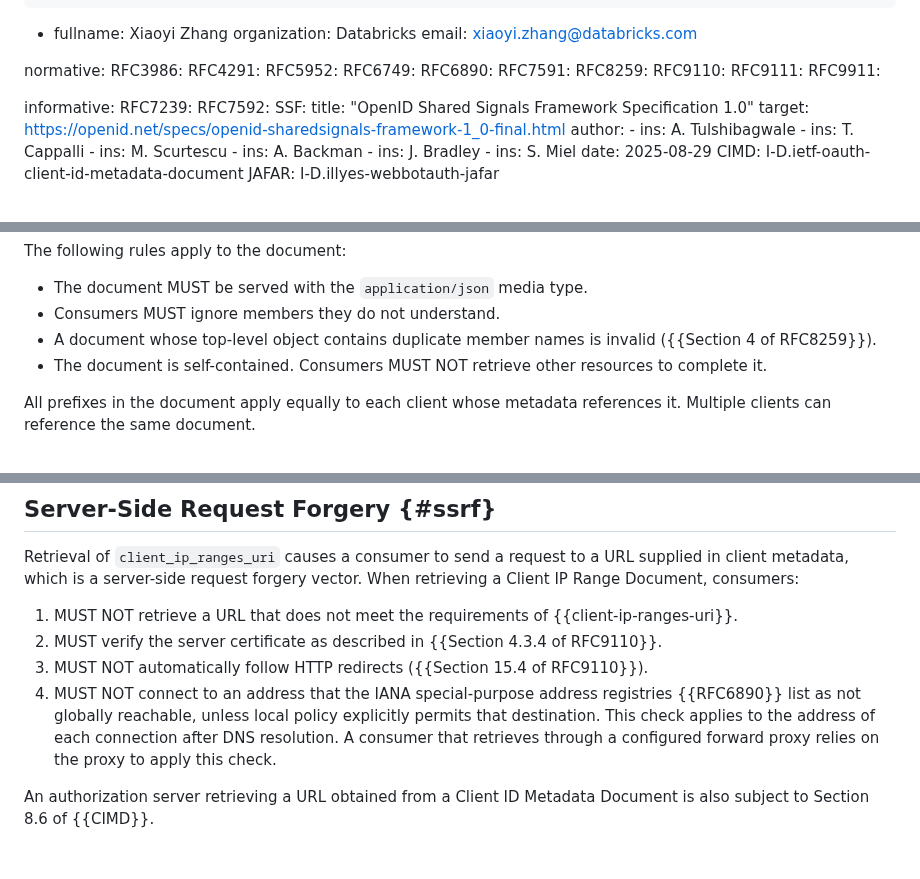
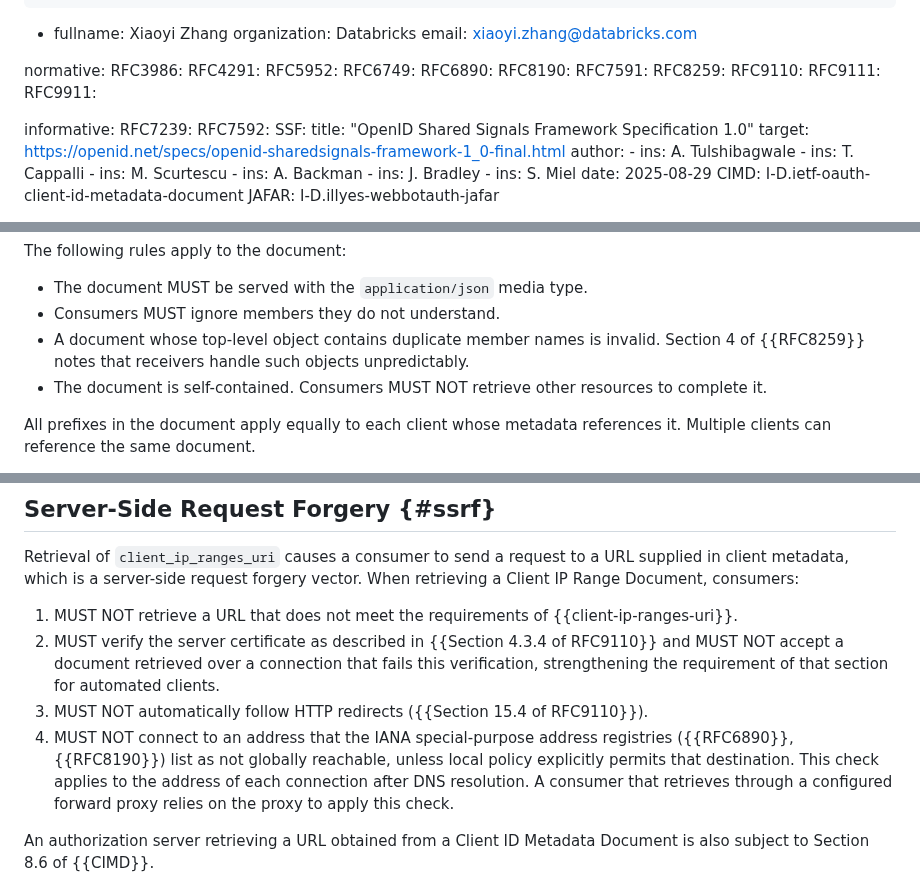
Before and after one commit to mcguinness/draft-mcguinness-oauth-client-ip-ranges, a Markdown page: draft-mcguinness-oauth-client-ip-ranges.md, 3 parts joined by grey strips. Rendered like a GitHub page; blank space fills up the shorter version.

Commit message:
Align two rules with the dependency text they cite
Section 4 of RFC 8259 says only that member names SHOULD be unique and
that receivers then behave unpredictably; state the duplicate-member
rule as this specification's own and cite RFC 8259 for the reason.

Section 4.3.4 of RFC 9110 says automated clients SHOULD terminate on a
failed certificate check and MAY allow disabling it. Require that a
consumer not accept a document over a connection that fails
verification, and say that this strengthens RFC 9110.

The special-purpose address registries now use the "Globally
Reachable" attribute introduced by RFC 8190; cite it.

```diff
--- a/draft-mcguinness-oauth-client-ip-ranges.md
+++ b/draft-mcguinness-oauth-client-ip-ranges.md
@@ -41,6 +41,7 @@ normative:
   RFC5952:
   RFC6749:
   RFC6890:
+  RFC8190:
   RFC7591:
   RFC8259:
   RFC9110:
@@ -257,7 +258,8 @@ The following rules apply to the document:
 * The document MUST be served with the `application/json` media type.
 * Consumers MUST ignore members they do not understand.
 * A document whose top-level object contains duplicate member names is
-  invalid ({{Section 4 of RFC8259}}).
+  invalid. Section 4 of {{RFC8259}} notes that receivers handle such
+  objects unpredictably.
 * The document is self-contained. Consumers MUST NOT retrieve other
   resources to complete it.
 
@@ -559,11 +561,14 @@ forgery vector. When retrieving a Client IP Range Document, consumers:
 1. MUST NOT retrieve a URL that does not meet the requirements of
    {{client-ip-ranges-uri}}.
 2. MUST verify the server certificate as described in
-   {{Section 4.3.4 of RFC9110}}.
+   {{Section 4.3.4 of RFC9110}} and MUST NOT accept a document retrieved
+   over a connection that fails this verification, strengthening the
+   requirement of that section for automated clients.
 3. MUST NOT automatically follow HTTP redirects
    ({{Section 15.4 of RFC9110}}).
 4. MUST NOT connect to an address that the IANA special-purpose address
-   registries {{RFC6890}} list as not globally reachable, unless local
+   registries ({{RFC6890}}, {{RFC8190}}) list as not globally reachable,
+   unless local
    policy explicitly permits that destination. This check applies to the
    address of each connection after DNS resolution. A consumer that
    retrieves through a configured forward proxy relies on the proxy to
```
